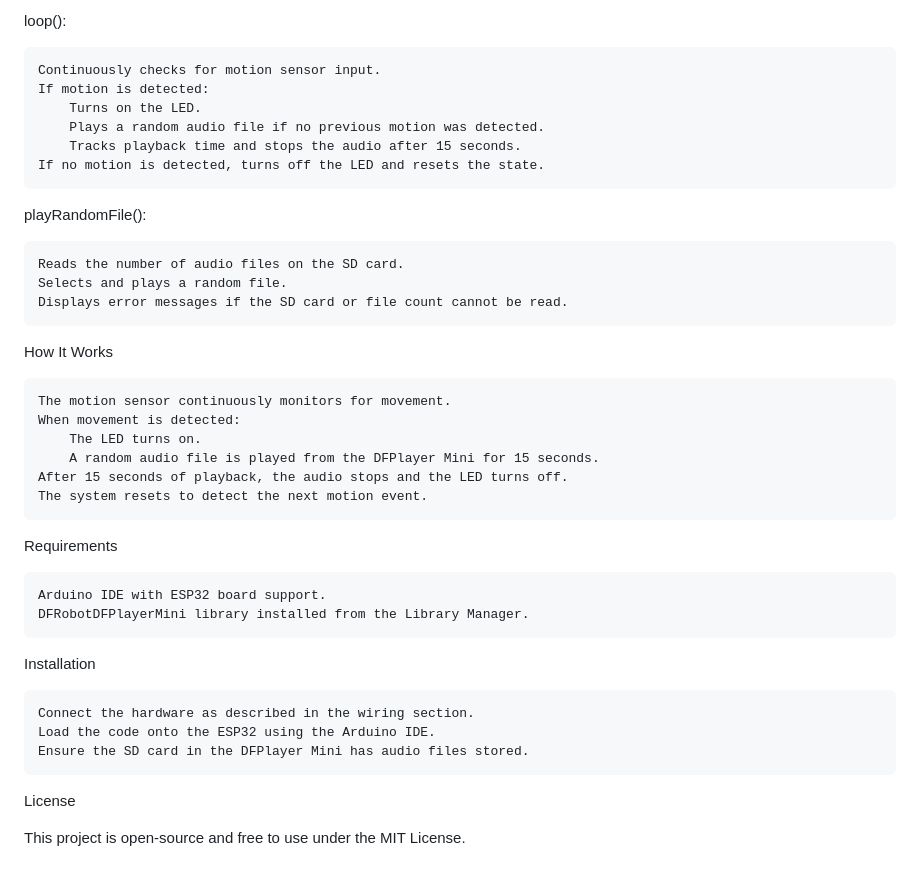
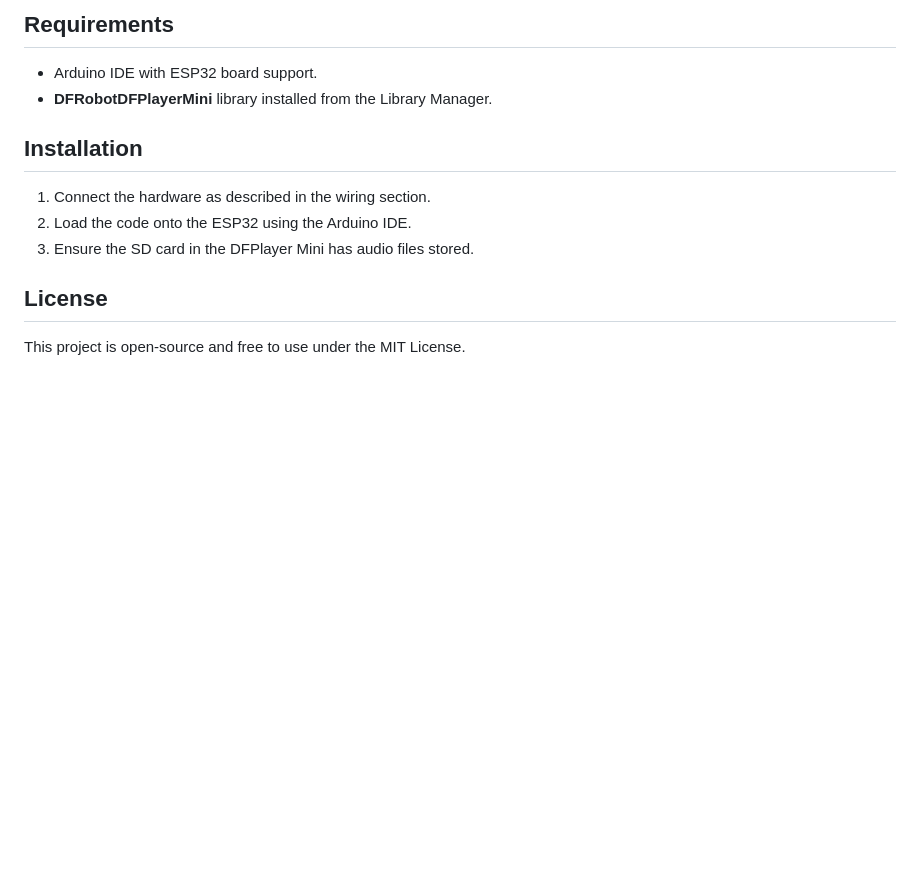
Before and after one commit to TutorKidsDad/Esp32, a Markdown page: DFPlayer_bird_esp32/README.md, the part around one of its changes. GitHub-like rendering; blank space fills up the shorter version.

```diff
--- a/DFPlayer_bird_esp32/README.md
+++ b/DFPlayer_bird_esp32/README.md
@@ -48,39 +65,12 @@ setup():
 
-loop():
+## Requirements
+- Arduino IDE with ESP32 board support.
+- **DFRobotDFPlayerMini** library installed from the Library Manager.
 
-    Continuously checks for motion sensor input.
-    If motion is detected:
-        Turns on the LED.
-        Plays a random audio file if no previous motion was detected.
-        Tracks playback time and stops the audio after 15 seconds.
-    If no motion is detected, turns off the LED and resets the state.
+## Installation
+1. Connect the hardware as described in the wiring section.
+2. Load the code onto the ESP32 using the Arduino IDE.
+3. Ensure the SD card in the DFPlayer Mini has audio files stored.
 
-playRandomFile():
-
-    Reads the number of audio files on the SD card.
-    Selects and plays a random file.
-    Displays error messages if the SD card or file count cannot be read.
-
-How It Works
-
-    The motion sensor continuously monitors for movement.
-    When movement is detected:
-        The LED turns on.
-        A random audio file is played from the DFPlayer Mini for 15 seconds.
-    After 15 seconds of playback, the audio stops and the LED turns off.
-    The system resets to detect the next motion event.
-
-Requirements
-
-    Arduino IDE with ESP32 board support.
-    DFRobotDFPlayerMini library installed from the Library Manager.
-
-Installation
-
-    Connect the hardware as described in the wiring section.
-    Load the code onto the ESP32 using the Arduino IDE.
-    Ensure the SD card in the DFPlayer Mini has audio files stored.
-
-License
-
+## License
 This project is open-source and free to use under the MIT License.
```
Also changed, not shown: other parts of DFPlayer_bird_esp32/README.md (+52 -35 lines).
